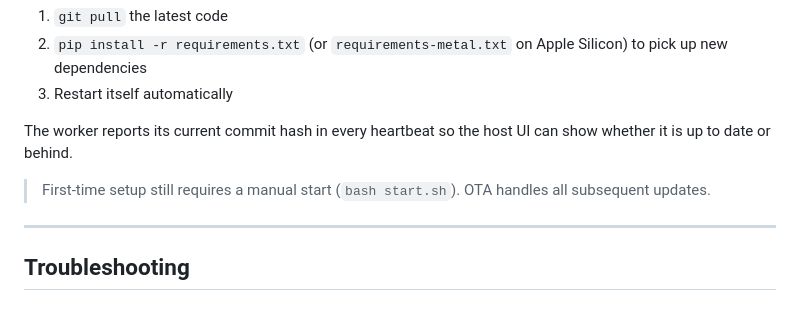
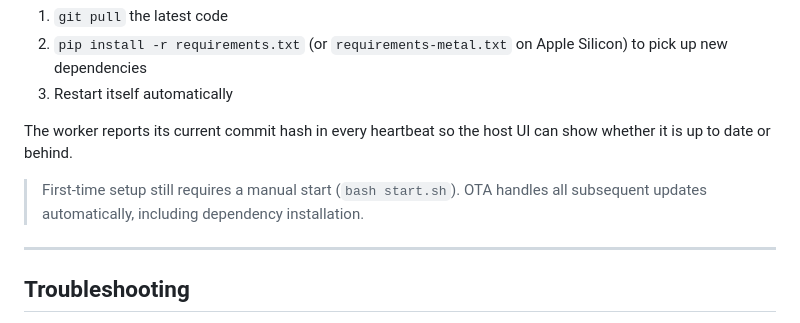
Before and after one commit to codder-cc/skylator, a Markdown page: remote_worker/README.md, the part around the change. GitHub-like rendering.

Commit message:
docs: minor OTA note tweak
Co-Authored-By: Claude Sonnet 4.6 <noreply@anthropic.com>

```diff
--- a/remote_worker/README.md
+++ b/remote_worker/README.md
@@ -187,7 +187,7 @@ Click the **Update** button in the Version column — the worker will:
 The worker reports its current commit hash in every heartbeat so the host UI
 can show whether it is up to date or behind.
 
-> First-time setup still requires a manual start (`bash start.sh`). OTA handles all subsequent updates.
+> First-time setup still requires a manual start (`bash start.sh`). OTA handles all subsequent updates automatically, including dependency installation.
 
 ---
 
```
